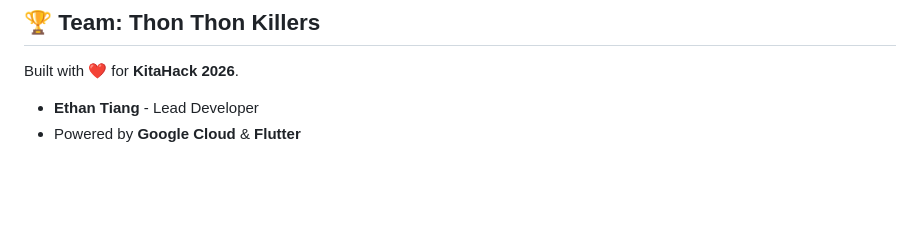
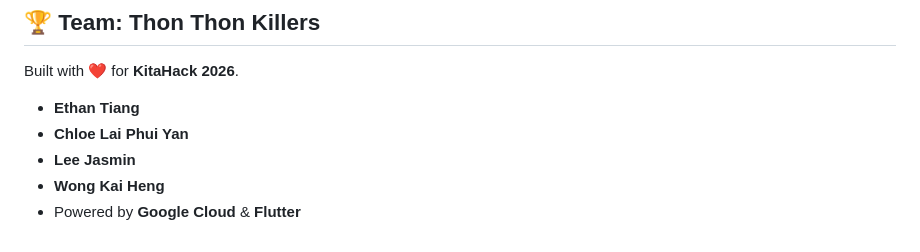
Before and after one commit to EternalEthan06/KitaHack2026-Thon-Thon-Killers, a Markdown page: README.md, the part around the change. Drawn GitHub-style; blank space fills up the shorter version.

```diff
--- a/README.md
+++ b/README.md
@@ -90,5 +90,8 @@ lib/
 
 ## 🏆 Team: Thon Thon Killers
 Built with ❤️ for **KitaHack 2026**.
-- **Ethan Tiang** - Lead Developer
+- **Ethan Tiang**
+- **Chloe Lai Phui Yan**
+- **Lee Jasmin**
+- **Wong Kai Heng**
 - Powered by **Google Cloud** & **Flutter**
```
